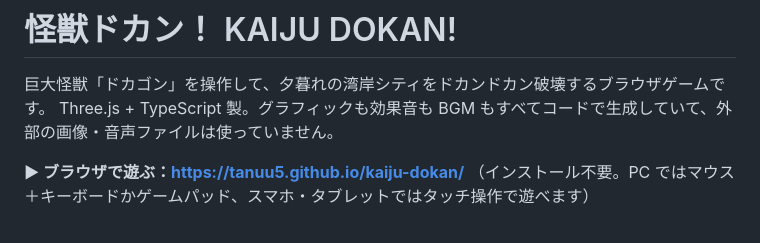
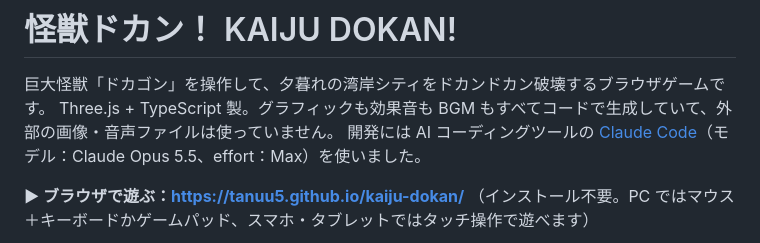
Before and after one commit to tanuu5/kaiju-dokan, a Markdown page: README.md, the part around the change. GitHub-like rendering.

Commit message:
Mention Claude Code in the README
Co-Authored-By: Claude Opus 5.5 <noreply@anthropic.com>

```diff
--- a/README.md
+++ b/README.md
@@ -2,6 +2,7 @@
 
 巨大怪獣「ドカゴン」を操作して、夕暮れの湾岸シティをドカンドカン破壊するブラウザゲームです。
 Three.js + TypeScript 製。グラフィックも効果音も BGM もすべてコードで生成していて、外部の画像・音声ファイルは使っていません。
+開発には AI コーディングツールの [Claude Code](https://claude.com/claude-code)（モデル：Claude Opus 5.5、effort：Max）を使いました。
 
 **▶ ブラウザで遊ぶ：[https://tanuu5.github.io/kaiju-dokan/](https://tanuu5.github.io/kaiju-dokan/)**
 （インストール不要。PC ではマウス＋キーボードかゲームパッド、スマホ・タブレットではタッチ操作で遊べます）
```
